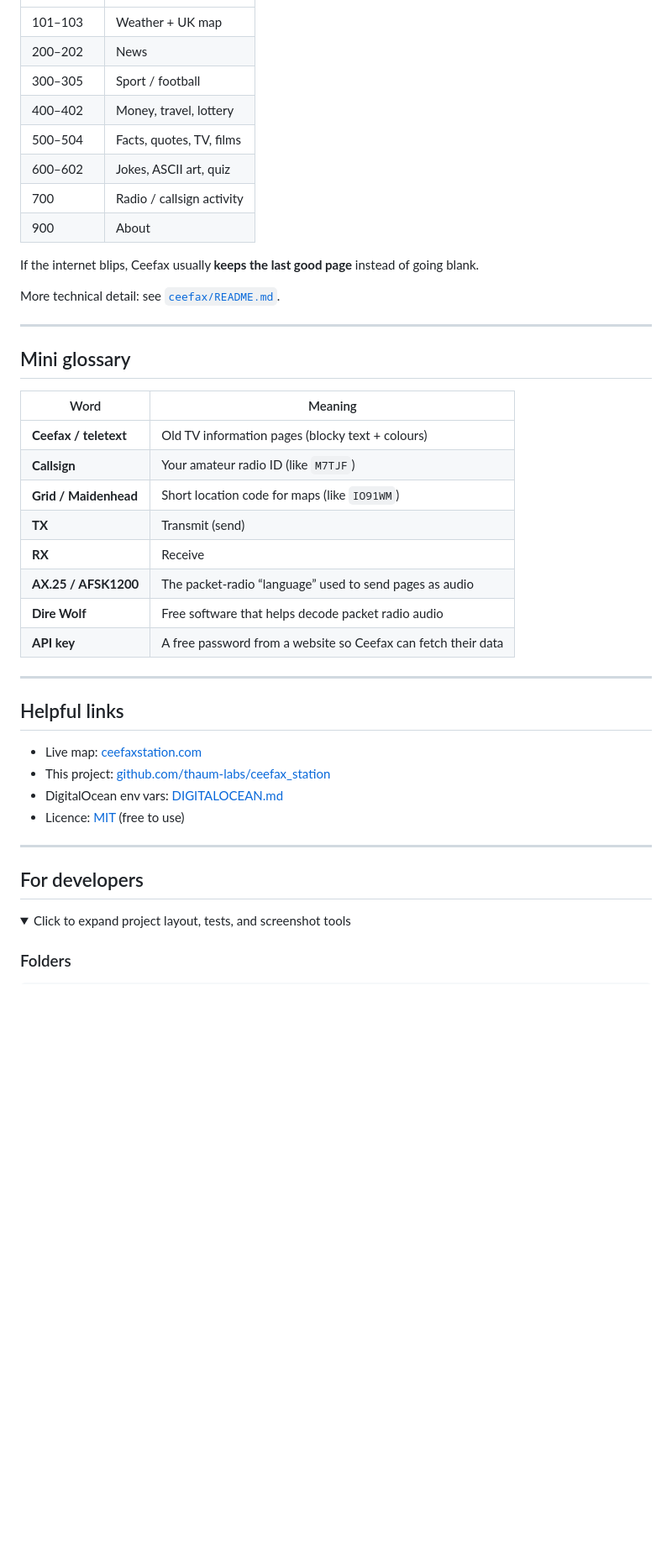
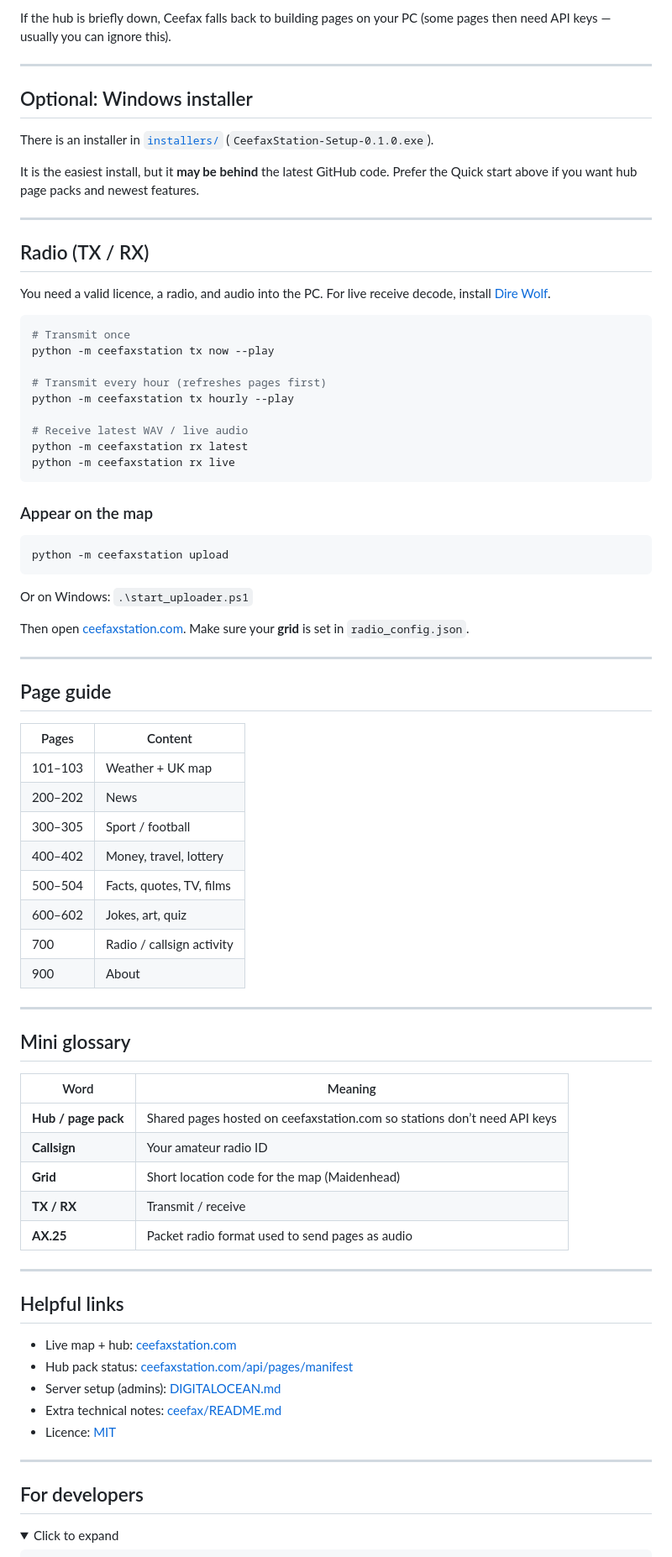
Before and after one commit to thaum-labs/ceefax_station_website, a Markdown page: README.md, the part around one of its changes. Shown at 84% size. Rendered like a GitHub page; folded sections open; blank space fills up the shorter version.

Commit message:
Simplify README for hub-first beginner setup
Lead with no-API-key hub pull, prefer latest Git install over the
older Windows exe, and keep radio/server details shorter.

````diff
--- a/README.md
+++ b/README.md
@@ -301,16 +149,55 @@ python -m ceefaxstation debug --refresh --view
+If the hub is briefly down, Ceefax falls back to building pages on your PC (some pages then need API keys — usually you can ignore this).
+
+---
+
+## Optional: Windows installer
+
+There is an installer in [`installers/`](installers/) (`CeefaxStation-Setup-0.1.0.exe`).
+
+It is the easiest install, but it **may be behind** the latest GitHub code. Prefer the Quick start above if you want hub page packs and newest features.
+
+---
+
+## Radio (TX / RX)
+
+You need a valid licence, a radio, and audio into the PC. For live receive decode, install [Dire Wolf](https://github.com/wb2osz/direwolf).
+
+```bash
+# Transmit once
+python -m ceefaxstation tx now --play
+
+# Transmit every hour (refreshes pages first)
+python -m ceefaxstation tx hourly --play
+
+# Receive latest WAV / live audio
+python -m ceefaxstation rx latest
+python -m ceefaxstation rx live
+```
+
+### Appear on the map
+
+```bash
+python -m ceefaxstation upload
+```
+
+Or on Windows: `.\start_uploader.ps1`
+
+Then open [ceefaxstation.com](https://ceefaxstation.com). Make sure your **grid** is set in `radio_config.json`.
+
+---
+
+## Page guide
+
+| Pages | Content |
 | --- | --- |
 | 101–103 | Weather + UK map |
 | 200–202 | News |
 | 300–305 | Sport / football |
 | 400–402 | Money, travel, lottery |
 | 500–504 | Facts, quotes, TV, films |
-| 600–602 | Jokes, ASCII art, quiz |
+| 600–602 | Jokes, art, quiz |
 | 700 | Radio / callsign activity |
 | 900 | About |
-
-If the internet blips, Ceefax usually **keeps the last good page** instead of going blank.
-
-More technical detail: see [`ceefax/README.md`](ceefax/README.md).
 
 ---
 
@@ -318,31 +205,27 @@ More technical detail: see [`ceefax/README.md`](ceefax/README.md).
 
 | Word | Meaning |
 | --- | --- |
-| **Ceefax / teletext** | Old TV information pages (blocky text + colours) |
-| **Callsign** | Your amateur radio ID (like `M7TJF`) |
-| **Grid / Maidenhead** | Short location code for maps (like `IO91WM`) |
-| **TX** | Transmit (send) |
-| **RX** | Receive |
-| **AX.25 / AFSK1200** | The packet-radio “language” used to send pages as audio |
-| **Dire Wolf** | Free software that helps decode packet radio audio |
-| **API key** | A free password from a website so Ceefax can fetch their data |
+| **Hub / page pack** | Shared pages hosted on ceefaxstation.com so stations don’t need API keys |
+| **Callsign** | Your amateur radio ID |
+| **Grid** | Short location code for the map (Maidenhead) |
+| **TX / RX** | Transmit / receive |
+| **AX.25** | Packet radio format used to send pages as audio |
 
 ---
 
 ## Helpful links
 
-- Live map: [ceefaxstation.com](https://ceefaxstation.com)
-- This project: [github.com/thaum-labs/ceefax_station](https://github.com/thaum-labs/ceefax_station)
-- DigitalOcean env vars: [DIGITALOCEAN.md](DIGITALOCEAN.md)
-- Licence: [MIT](LICENSE) (free to use)
+- Live map + hub: [ceefaxstation.com](https://ceefaxstation.com)
+- Hub pack status: [ceefaxstation.com/api/pages/manifest](https://ceefaxstation.com/api/pages/manifest)
+- Server setup (admins): [DIGITALOCEAN.md](DIGITALOCEAN.md)
+- Extra technical notes: [ceefax/README.md](ceefax/README.md)
+- Licence: [MIT](LICENSE)
 
 ---
 
 ## For developers
 
 <details>
-<summary>Click to expand project layout, tests, and screenshot tools</summary>
-
-### Folders
+<summary>Click to expand</summary>
 
 ```
````
Also changed, not shown: other parts of README.md (+75 -241 lines).
